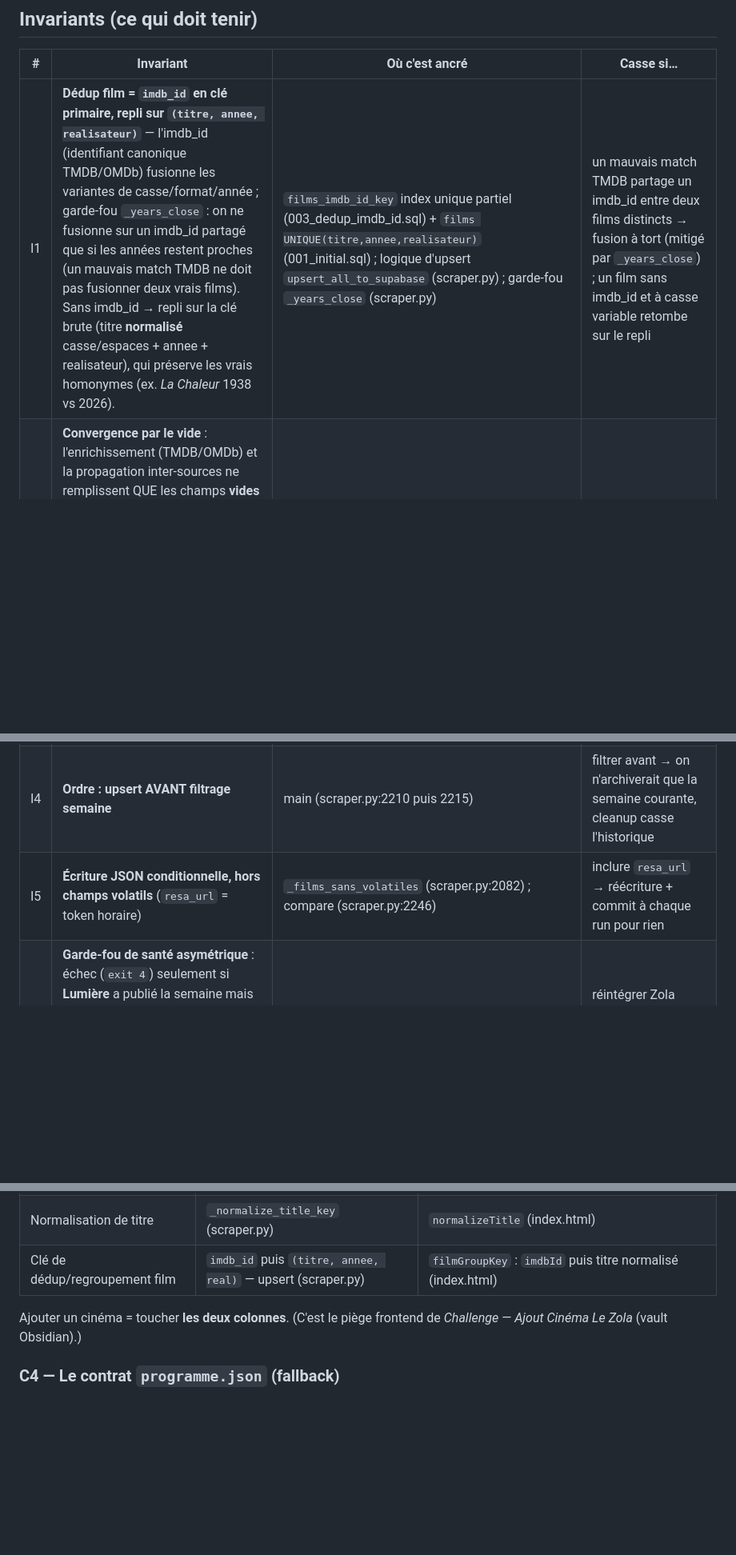
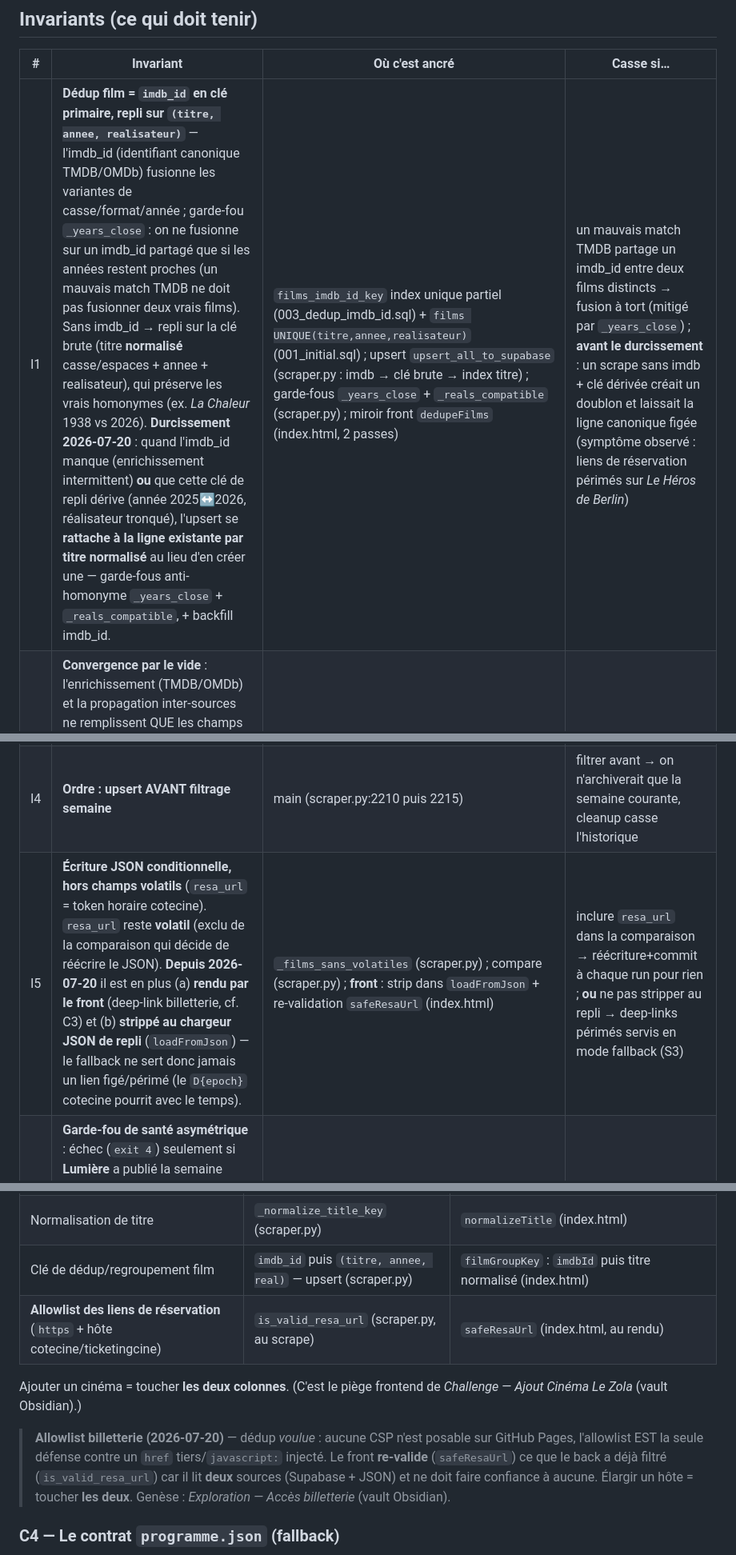
Before and after one commit to fczls/cineinde, a Markdown page: docs/architecture/README.md, 3 parts joined by grey strips. Shown at 80% size. GitHub-like rendering; blank space fills up the shorter version.

```diff
--- a/docs/architecture/README.md
+++ b/docs/architecture/README.md
@@ -42,11 +42,11 @@ Notes sœurs : [Pipeline de données](pipeline.md) · [Frontend](frontend.md) ·
 
 | # | Invariant | Où c'est ancré | Casse si… |
 |---|---|---|---|
-| I1 | **Dédup film = `imdb_id` en clé primaire, repli sur `(titre, annee, realisateur)`** — l'imdb_id (identifiant canonique TMDB/OMDb) fusionne les variantes de casse/format/année ; garde-fou `_years_close` : on ne fusionne sur un imdb_id partagé que si les années restent proches (un mauvais match TMDB ne doit pas fusionner deux vrais films). Sans imdb_id → repli sur la clé brute (titre **normalisé** casse/espaces + annee + realisateur), qui préserve les vrais homonymes (ex. *La Chaleur* 1938 vs 2026). | `films_imdb_id_key` index unique partiel (003_dedup_imdb_id.sql) + `films UNIQUE(titre,annee,realisateur)` (001_initial.sql) ; logique d'upsert `upsert_all_to_supabase` (scraper.py) ; garde-fou `_years_close` (scraper.py) | un mauvais match TMDB partage un imdb_id entre deux films distincts → fusion à tort (mitigé par `_years_close`) ; un film sans imdb_id et à casse variable retombe sur le repli |
+| I1 | **Dédup film = `imdb_id` en clé primaire, repli sur `(titre, annee, realisateur)`** — l'imdb_id (identifiant canonique TMDB/OMDb) fusionne les variantes de casse/format/année ; garde-fou `_years_close` : on ne fusionne sur un imdb_id partagé que si les années restent proches (un mauvais match TMDB ne doit pas fusionner deux vrais films). Sans imdb_id → repli sur la clé brute (titre **normalisé** casse/espaces + annee + realisateur), qui préserve les vrais homonymes (ex. *La Chaleur* 1938 vs 2026). **Durcissement 2026-07-20** : quand l'imdb_id manque (enrichissement intermittent) **ou** que cette clé de repli dérive (année 2025↔2026, réalisateur tronqué), l'upsert se **rattache à la ligne existante par titre normalisé** au lieu d'en créer une — garde-fous anti-homonyme `_years_close` + `_reals_compatible`, + backfill imdb_id. | `films_imdb_id_key` index unique partiel (003_dedup_imdb_id.sql) + `films UNIQUE(titre,annee,realisateur)` (001_initial.sql) ; upsert `upsert_all_to_supabase` (scraper.py : imdb → clé brute → index titre) ; garde-fous `_years_close` + `_reals_compatible` (scraper.py) ; miroir front `dedupeFilms` (index.html, 2 passes) | un mauvais match TMDB partage un imdb_id entre deux films distincts → fusion à tort (mitigé par `_years_close`) ; **avant le durcissement** : un scrape sans imdb + clé dérivée créait un doublon et laissait la ligne canonique figée (symptôme observé : liens de réservation périmés sur *Le Héros de Berlin*) |
 | I2 | **Convergence par le vide** : l'enrichissement (TMDB/OMDb) et la propagation inter-sources ne remplissent QUE les champs **vides** — rien n'écrase jamais une valeur existante. Une **nouvelle source** doit donc laisser `annee`/`realisateur` à `None` : sa copie hérite de la valeur du groupe (détail Lumière, PDF Comoedia ou OMDb) et la clé I1 converge. *(Précision 2026-07-10 : Lumière remplit bien ces champs depuis ses pages détail — la règle porte sur le « remplir-si-vide », pas sur « Lumière laisse vide ».)* | `_apply_tmdb_movie`/`_enrich_omdb_fallback` (fill-if-empty) ; propagation (scraper.py `main`, groupes de titres normalisés) ; Zola laisse `annee`/`realisateur` à None (`_zola_extract_film`) | une source remplit ces champs avec sa propre variante (ex. année de sortie FR ≠ année de production) → I1 diverge → doublon |
 | I3 | **Supabase = source primaire, `programme.json` = fallback** | front (index.html:1127+) lit Supabase, retombe sur JSON | — |
 | I4 | **Ordre : upsert AVANT filtrage semaine** | main (scraper.py:2210 puis 2215) | filtrer avant → on n'archiverait que la semaine courante, cleanup casse l'historique |
-| I5 | **Écriture JSON conditionnelle, hors champs volatils** (`resa_url` = token horaire) | `_films_sans_volatiles` (scraper.py:2082) ; compare (scraper.py:2246) | inclure `resa_url` → réécriture + commit à chaque run pour rien |
+| I5 | **Écriture JSON conditionnelle, hors champs volatils** (`resa_url` = token horaire cotecine). `resa_url` reste **volatil** (exclu de la comparaison qui décide de réécrire le JSON). **Depuis 2026-07-20** il est en plus (a) **rendu par le front** (deep-link billetterie, cf. C3) et (b) **strippé au chargeur JSON de repli** (`loadFromJson`) — le fallback ne sert donc jamais un lien figé/périmé (le `D{epoch}` cotecine pourrit avec le temps). | `_films_sans_volatiles` (scraper.py) ; compare (scraper.py) ; **front** : strip dans `loadFromJson` + re-validation `safeResaUrl` (index.html) | inclure `resa_url` dans la comparaison → réécriture+commit à chaque run pour rien ; **ou** ne pas stripper au repli → deep-links périmés servis en mode fallback (S3) |
 | I6 | **Garde-fou de santé asymétrique** : échec (`exit 4`) seulement si **Lumière** a publié la semaine mais pas Comoedia. **Le Zola est exclu de la preuve « semaine publiée »** (`exclude_slugs=["comoedia","le-zola"]`) : il publie ~15 j en avance, le compter accuserait Comoedia à tort | main (scraper.py, garde-fou de fin de run) ; `count_week_seances(exclude_slugs=…)` | réintégrer Zola dans le comptage → faux rouge dès que Zola seul a des séances |
 | I7 | **RLS : lecture publique, écriture service-role only** | 001_initial.sql:50-57 | le front n'écrit jamais ; seul le scraper (clé service) écrit |
 | I8 | **Table `seances` gardée légère** (< plafond REST 1000) via cleanup J−10 | cleanup_old_seances.py ; front filtre `date >= today` (index.html) | table qui gonfle → séances récentes tronquées à l'affichage |
@@ -84,8 +84,11 @@ Deux savoirs sont codés **en double**, sans garde qui le signale :
 | Mapping nom cinéma ↔ slug / libellés | `CINEMA_SLUGS` (scraper.py:1173) | `CINEMA_FILTERS`, `SHORT_CINEMA`, `CINEMA_SHORT`, `getCinemaSectionLabel` (index.html:1267-1296) |
 | Normalisation de titre | `_normalize_title_key` (scraper.py) | `normalizeTitle` (index.html) |
 | Clé de dédup/regroupement film | `imdb_id` puis `(titre, annee, real)` — upsert (scraper.py) | `filmGroupKey` : `imdbId` puis titre normalisé (index.html) |
+| **Allowlist des liens de réservation** (`https` + hôte cotecine/ticketingcine) | `is_valid_resa_url` (scraper.py, au scrape) | `safeResaUrl` (index.html, au rendu) |
 
 Ajouter un cinéma = toucher **les deux colonnes**. (C'est le piège frontend de *Challenge — Ajout Cinéma Le Zola* (vault Obsidian).)
+
+> **Allowlist billetterie (2026-07-20)** — dédup *voulue* : aucune CSP n'est posable sur GitHub Pages, l'allowlist EST la seule défense contre un `href` tiers/`javascript:` injecté. Le front **re-valide** (`safeResaUrl`) ce que le back a déjà filtré (`is_valid_resa_url`) car il lit **deux** sources (Supabase + JSON) et ne doit faire confiance à aucune. Élargir un hôte = toucher **les deux**. Genèse : *Exploration — Accès billetterie* (vault Obsidian).
 
 ### C4 — Le contrat `programme.json` (fallback)
 Forme : `{generated_at, sources:[...], films:[<film dict>]}`. Consommé par le front uniquement si Supabase est indisponible. Le `cinema` y est au **niveau film** (pas séance).
```
Also changed, not shown: other parts of docs/architecture/README.md (+2 -1 lines), docs/architecture/frontend.md (+19 -4 lines), docs/architecture/pipeline.md (+4 -4 lines).
